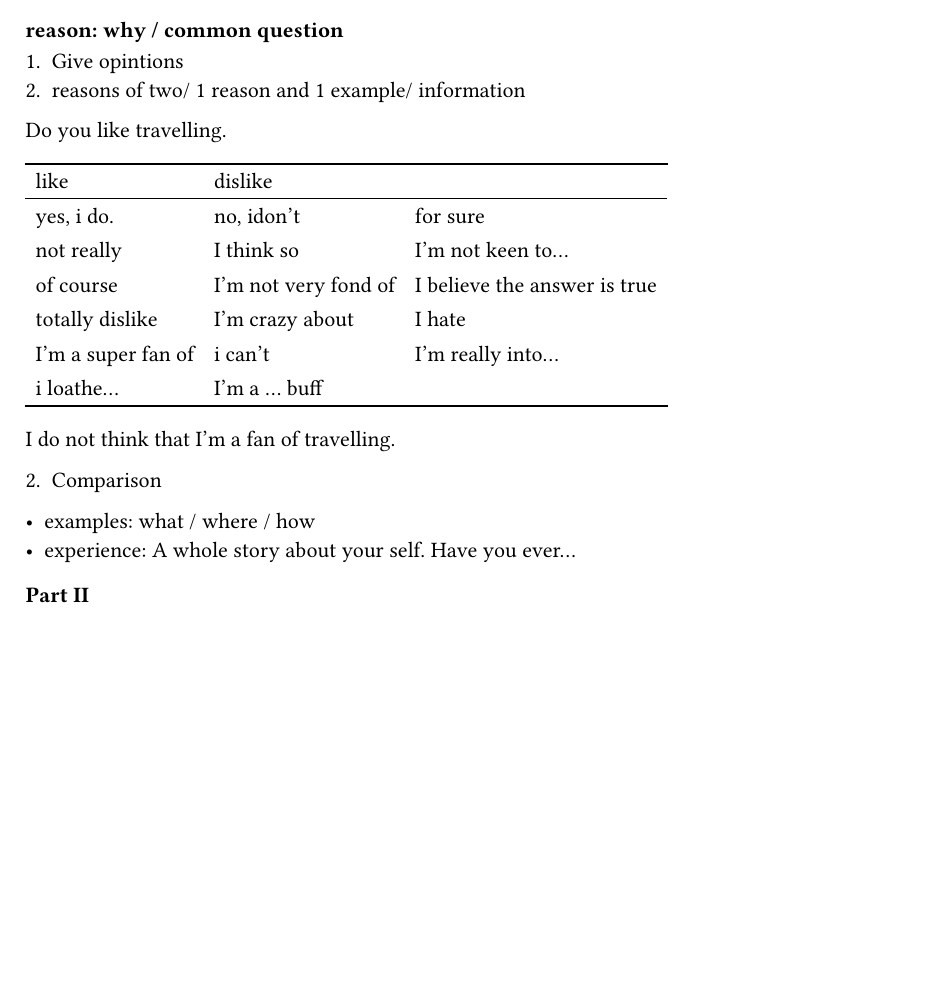
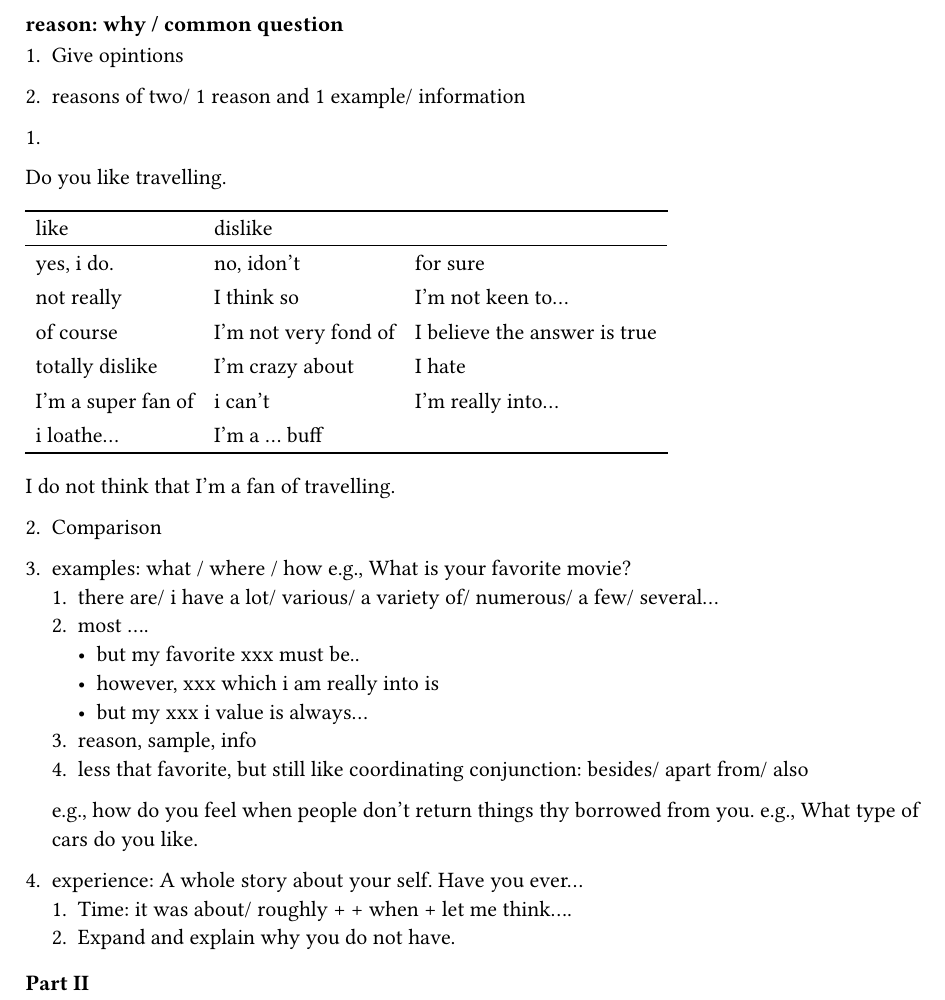
Before and after one commit to mujiu555/Wishful-Thinking, a Typst document (doc/notes/itles/S1.typ): part of page 2 of 2, cut so that both start at the same text, the shorter picture padded with empty space. Compiled offline with Typst 0.15.

Commit message:
doc(itles): speaking

```diff
--- a/doc/notes/itles/S1.typ
+++ b/doc/notes/itles/S1.typ
@@ -25,6 +25,7 @@ Logically.
 1. Give opintions
 2. reasons of two/ 1 reason and 1 example/ information
 
+1.
 Do you like travelling.
 #table(
   columns: 3,
@@ -48,7 +49,23 @@ I do not think that I'm a fan of travelling.
 
 2. Comparison
 
-- examples: what / where / how
-- experience: A whole story about your self. Have you ever...
+3. examples: what / where / how
+  e.g., What is your favorite movie?
+  1. there are/ i have a lot/ various/ a variety of/ numerous/ a few/ several...
+  2. most ....
+    - but my favorite xxx must be..
+    - however, xxx which i am really into is
+    - but my xxx i value is always...
+  3. reason, sample, info
+  4. less that favorite, but still like
+    coordinating conjunction: besides/ apart from/ also
+  e.g., how do you feel when people don't return things thy borrowed from you.
+  e.g., What type of cars do you like.
+
+4. experience: A whole story about your self. Have you ever...
+  1. Time: it was about/ roughly + <time> + when + <quest>
+    let me think....
+  2. Expand and explain why you do not have.
+
 
 === Part II
```
